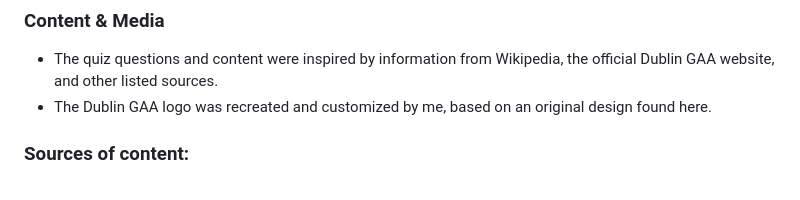
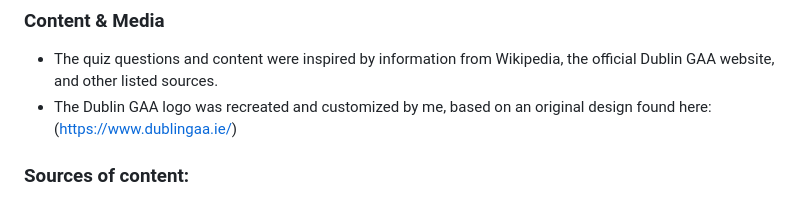
Before and after one commit to micdr93/DublinGAAQuiz_PP2, a Markdown page: README.md, the part around the change. Drawn GitHub-style.

```diff
--- a/README.md
+++ b/README.md
@@ -122,7 +122,7 @@ The Lighthouse report indicates excellent performance, accessibility, best pract
 
 ### Content & Media
 - The quiz questions and content were inspired by information from Wikipedia, the official Dublin GAA website, and other listed sources.
-- The Dublin GAA logo was recreated and customized by me, based on an original design found here.
+- The Dublin GAA logo was recreated and customized by me, based on an original design found here: (https://www.dublingaa.ie/)
 
 ### Sources of content:
 - https://en.wikipedia.org/wiki/Dublin_county_football_team
```
